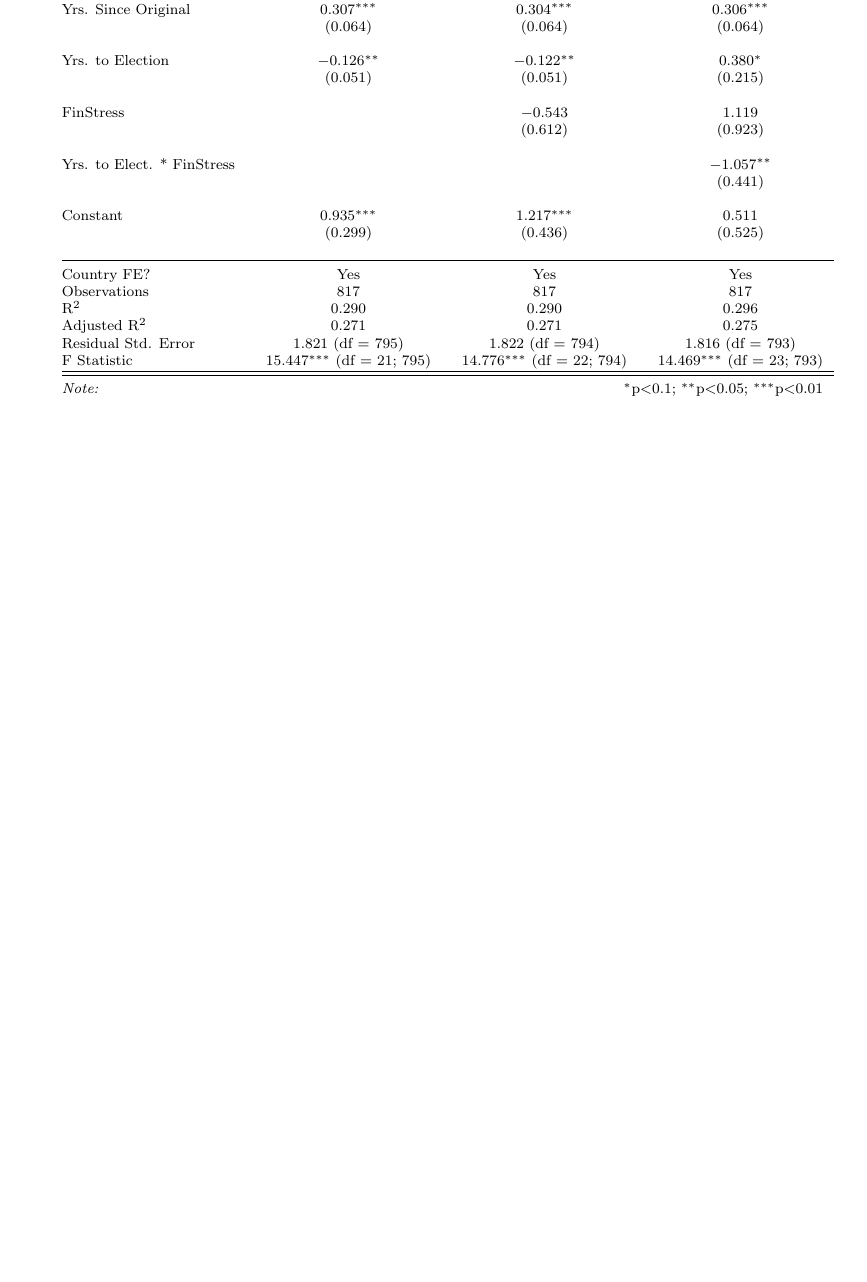
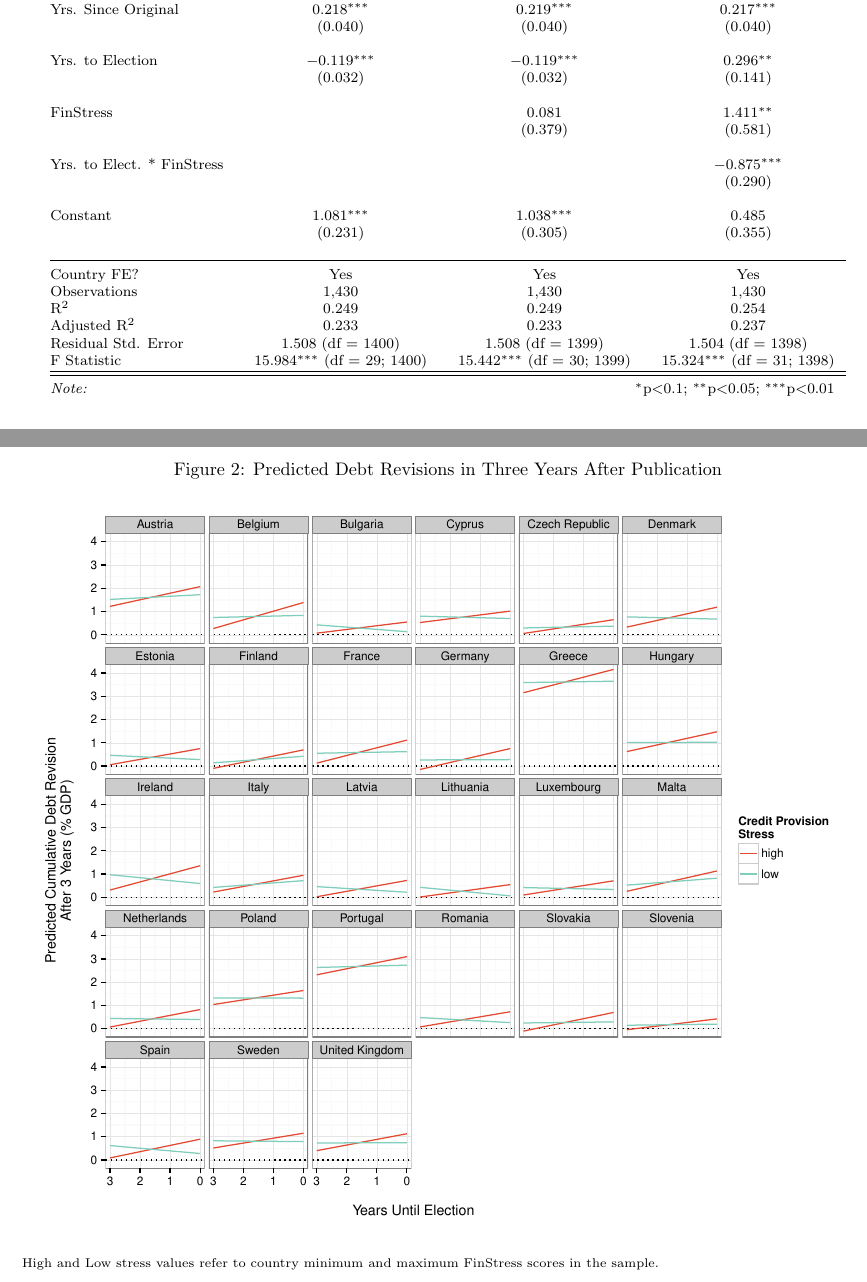
Before and after one commit to christophergandrud/eurostat_revisions, a LaTeX paper (working_paper/tamu_fiscal_reavisions_wp.tex, which reads working_paper/tables/debt_regressions.tex): part of page 4 of 6 before the commit and two parts of pages 4 and 6 of 7 after it, the two joined at a grey line, cut so that both start at the same text, the shorter picture padded with empty space. Compiled offline with pdfLaTeX.

Commit message:
predict plot added

```diff
--- a/working_paper/tables/debt_regressions.tex
+++ b/working_paper/tables/debt_regressions.tex
@@ -13,28 +13,28 @@
 \\[-1.8ex] & \multicolumn{3}{c}{Cumulative Debt Revisions} \\
 \\[-1.8ex] & (1) & (2) & (3)\\
 \hline \\[-1.8ex]
- Yrs. Since Original & 0.307$^{***}$ & 0.304$^{***}$ & 0.306$^{***}$ \\
-  & (0.064) & (0.064) & (0.064) \\
+ Yrs. Since Original & 0.218$^{***}$ & 0.219$^{***}$ & 0.217$^{***}$ \\
+  & (0.040) & (0.040) & (0.040) \\
   & & & \\
- Yrs. to Election & $-$0.126$^{**}$ & $-$0.122$^{**}$ & 0.380$^{*}$ \\
-  & (0.051) & (0.051) & (0.215) \\
+ Yrs. to Election & $-$0.119$^{***}$ & $-$0.119$^{***}$ & 0.296$^{**}$ \\
+  & (0.032) & (0.032) & (0.141) \\
   & & & \\
- FinStress &  & $-$0.543 & 1.119 \\
-  &  & (0.612) & (0.923) \\
+ FinStress &  & 0.081 & 1.411$^{**}$ \\
+  &  & (0.379) & (0.581) \\
   & & & \\
- Yrs. to Elect. * FinStress &  &  & $-$1.057$^{**}$ \\
-  &  &  & (0.441) \\
+ Yrs. to Elect. * FinStress &  &  & $-$0.875$^{***}$ \\
+  &  &  & (0.290) \\
   & & & \\
- Constant & 0.935$^{***}$ & 1.217$^{***}$ & 0.511 \\
-  & (0.299) & (0.436) & (0.525) \\
+ Constant & 1.081$^{***}$ & 1.038$^{***}$ & 0.485 \\
+  & (0.231) & (0.305) & (0.355) \\
   & & & \\
 \hline \\[-1.8ex]
 Country FE? & Yes & Yes & Yes \\
-Observations & 817 & 817 & 817 \\
-R$^{2}$ & 0.290 & 0.290 & 0.296 \\
-Adjusted R$^{2}$ & 0.271 & 0.271 & 0.275 \\
-Residual Std. Error & 1.821 (df = 795) & 1.822 (df = 794) & 1.816 (df = 793) \\
-F Statistic & 15.447$^{***}$ (df = 21; 795) & 14.776$^{***}$ (df = 22; 794) & 14.469$^{***}$ (df = 23; 793) \\
+Observations & 1,430 & 1,430 & 1,430 \\
+R$^{2}$ & 0.249 & 0.249 & 0.254 \\
+Adjusted R$^{2}$ & 0.233 & 0.233 & 0.237 \\
+Residual Std. Error & 1.508 (df = 1400) & 1.508 (df = 1399) & 1.504 (df = 1398) \\
+F Statistic & 15.984$^{***}$ (df = 29; 1400) & 15.442$^{***}$ (df = 30; 1399) & 15.324$^{***}$ (df = 31; 1398) \\
 \hline
 \hline \\[-1.8ex]
 \textit{Note:}  & \multicolumn{3}{r}{$^{*}$p$<$0.1; $^{**}$p$<$0.05; $^{***}$p$<$0.01} \\
--- a/working_paper/tamu_fiscal_reavisions_wp.tex
+++ b/working_paper/tamu_fiscal_reavisions_wp.tex
@@ -101,7 +101,18 @@ We can see in Table \ref{deficit_results} that election timing is estimated to h
         \includegraphics[scale=0.4]{figures/finstress_elect_me.pdf}
     \end{center}
 
-{\scriptsize{Shadded area represents 95\% confidence interval.}}
+{\scriptsize{Shaded area represents 95\% confidence interval.}}
+
+\end{figure}
+
+\begin{figure}
+	\caption{Predicted Debt Revisions in Three Years After Publication}
+    \label{country_predict_debt_}
+    \begin{center}
+    	\includegraphics[scale=0.65]{figures/country_predict.pdf}
+    \end{center}
+
+	{\scriptsize{High and Low stress values refer to country minimum and maximum FinStress scores in the sample.}}
 
 \end{figure}
 
```
Also changed, not shown: working_paper/tables/deficit_regressions.tex (+16 -16 lines), working_paper/figures/country_predict.pdf (added), working_paper/figures/finstress_elect_me.pdf, working_paper/tamu_fiscal_reavisions_wp.pdf, working_paper/tables/debt_regressions.tex (2 more changed lines), 1 other file.
